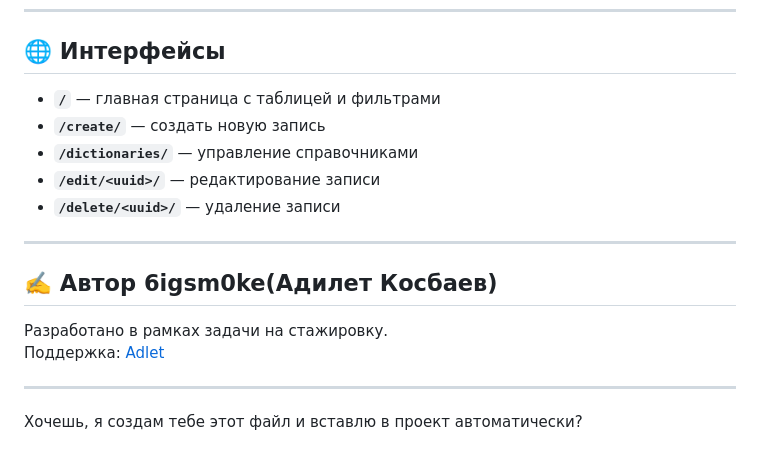
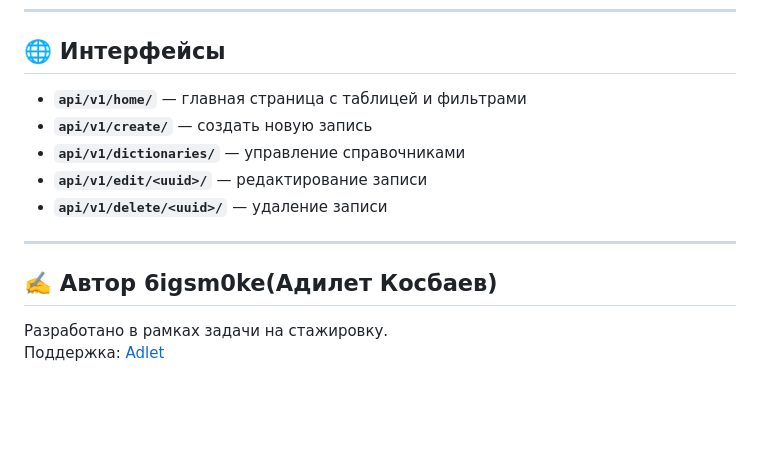
Before and after one commit to 6igsm0ke/Dds_Task, a Markdown page: README.md, the part around the change. GitHub-like rendering; blank space fills up the shorter version.

```diff
--- a/README.md
+++ b/README.md
@@ -94,19 +94,15 @@ python manage.py runserver
 
 ## 🌐 Интерфейсы
 
-- **`/`** — главная страница с таблицей и фильтрами
-- **`/create/`** — создать новую запись
-- **`/dictionaries/`** — управление справочниками
-- **`/edit/<uuid>/`** — редактирование записи
-- **`/delete/<uuid>/`** — удаление записи
+- **`api/v1/home/`** — главная страница с таблицей и фильтрами
+- **`api/v1/create/`** — создать новую запись
+- **`api/v1/dictionaries/`** — управление справочниками
+- **`api/v1/edit/<uuid>/`** — редактирование записи
+- **`api/v1/delete/<uuid>/`** — удаление записи
 
 ---
 
 ## ✍️ Автор 6igsm0ke(Адилет Косбаев)
 
 Разработано в рамках задачи на стажировку.
-Поддержка: [Adlet](https://t.me/yourtelegram)
-
----
-
-Хочешь, я создам тебе этот файл и вставлю в проект автоматически?
+Поддержка: [Adlet](https://t.me/twenty1savagel0ver)
```
